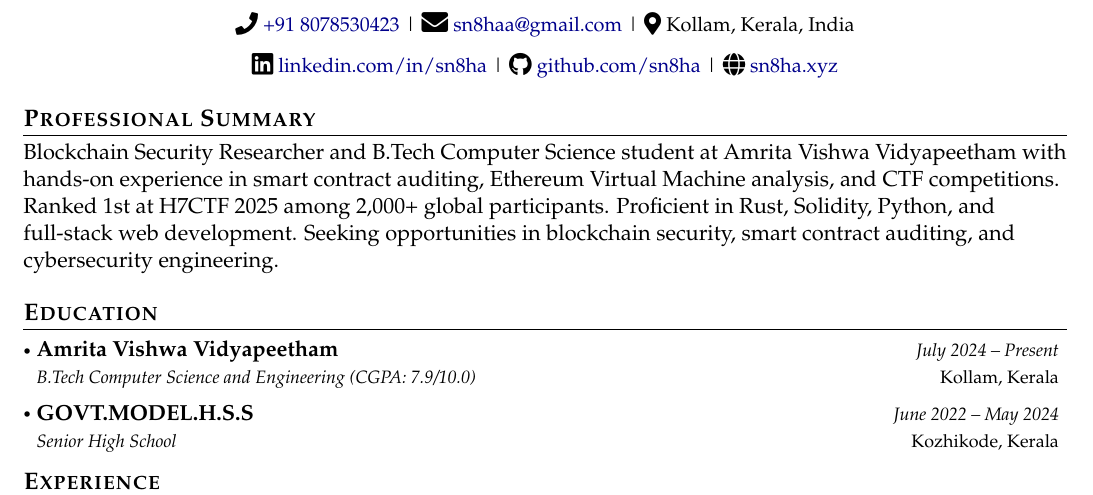
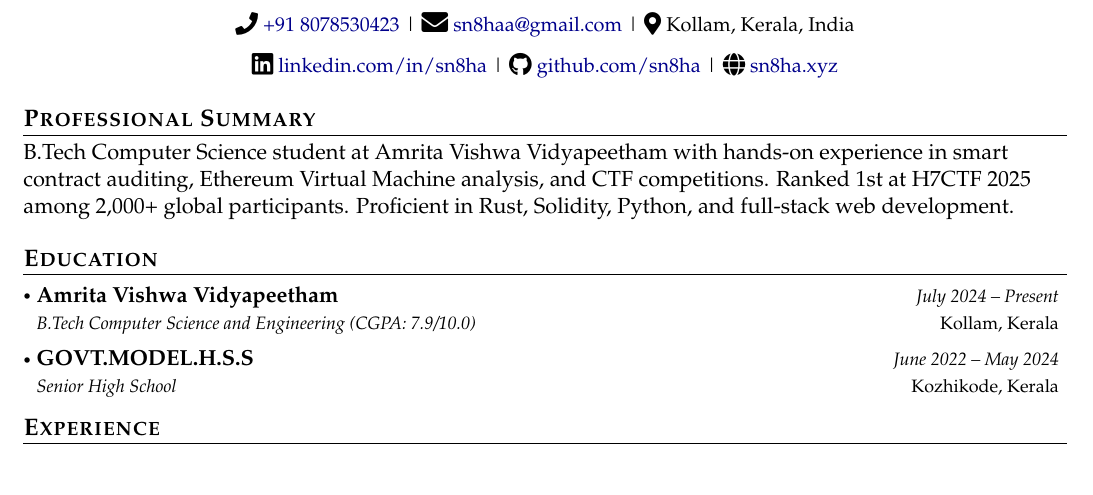
Before and after one commit to sn8ha/Resume, a LaTeX document (Main.tex, which reads Sections/Profile.tex): part of page 1 of 2, cut so that both start at the same text. Compiled offline with pdfLaTeX.

Commit message:
removed blockchain part from my profile

```diff
--- a/Sections/Profile.tex
+++ b/Sections/Profile.tex
@@ -1,4 +1,4 @@
 % !TeX root = ../Main.tex
 \section{\textbf{Professional Summary}}
 
-Blockchain Security Researcher and B.Tech Computer Science student at Amrita Vishwa Vidyapeetham with hands-on experience in smart contract auditing, Ethereum Virtual Machine analysis, and CTF competitions. Ranked 1st at H7CTF 2025 among 2,000+ global participants. Proficient in Rust, Solidity, Python, and full-stack web development. Seeking opportunities in blockchain security, smart contract auditing, and cybersecurity engineering.
+B.Tech Computer Science student at Amrita Vishwa Vidyapeetham with hands-on experience in smart contract auditing, Ethereum Virtual Machine analysis, and CTF competitions. Ranked 1st at H7CTF 2025 among 2,000+ global participants. Proficient in Rust, Solidity, Python, and full-stack web development.
```
